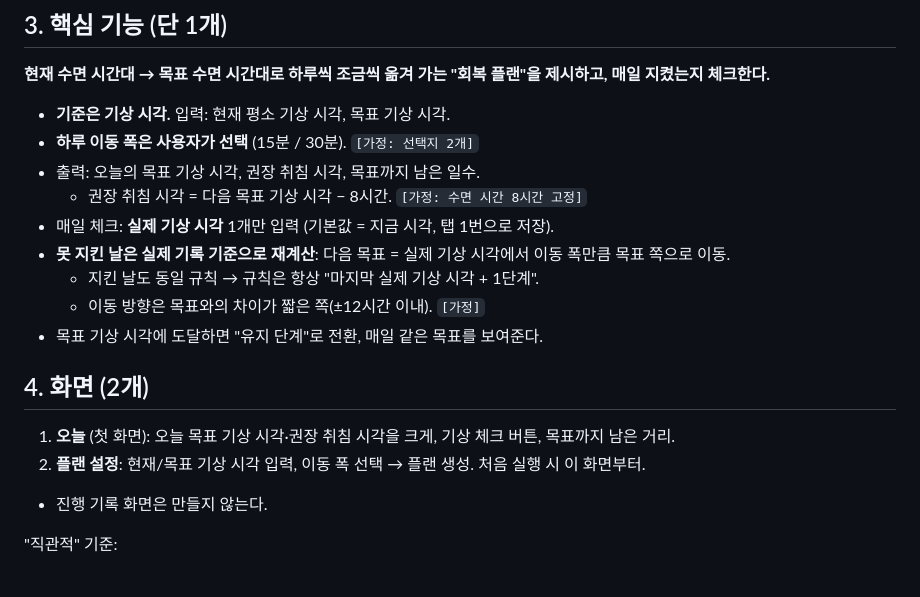
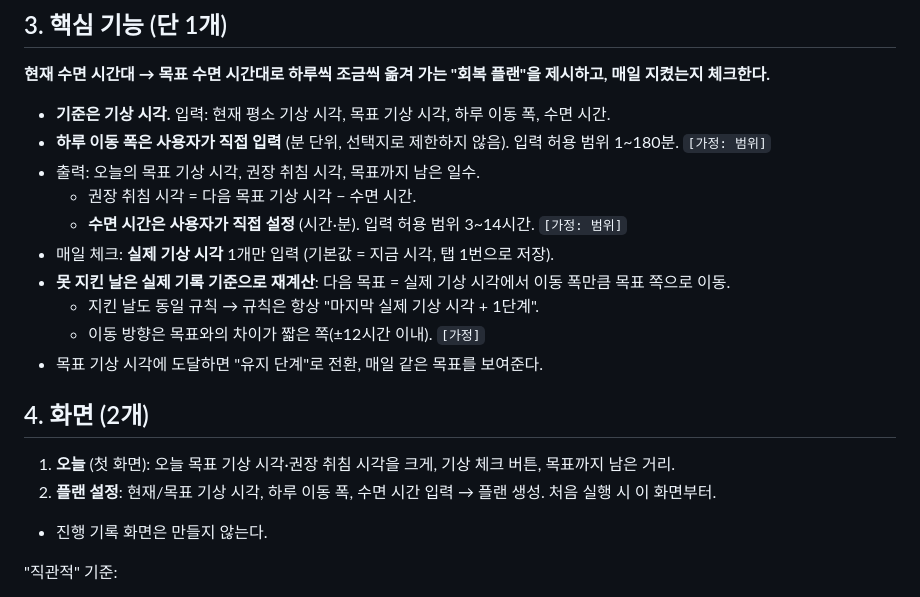
Before and after one commit to qkrwlsan0210-dot/vibe-coding-jinmu, a Markdown page: CLAUDE.md, the part around the change. Rendered like a GitHub page.

Commit message:
Phase 1: 진무 수정 — 이동 폭·수면 시간 사용자 직접 입력

```diff
--- a/CLAUDE.md
+++ b/CLAUDE.md
@@ -11,10 +11,11 @@
 
 ## 3. 핵심 기능 (단 1개)
 **현재 수면 시간대 → 목표 수면 시간대로 하루씩 조금씩 옮겨 가는 "회복 플랜"을 제시하고, 매일 지켰는지 체크한다.**
-- **기준은 기상 시각.** 입력: 현재 평소 기상 시각, 목표 기상 시각.
-- **하루 이동 폭은 사용자가 선택** (15분 / 30분). `[가정: 선택지 2개]`
+- **기준은 기상 시각.** 입력: 현재 평소 기상 시각, 목표 기상 시각, 하루 이동 폭, 수면 시간.
+- **하루 이동 폭은 사용자가 직접 입력** (분 단위, 선택지로 제한하지 않음). 입력 허용 범위 1~180분. `[가정: 범위]`
 - 출력: 오늘의 목표 기상 시각, 권장 취침 시각, 목표까지 남은 일수.
-  - 권장 취침 시각 = 다음 목표 기상 시각 − 8시간. `[가정: 수면 시간 8시간 고정]`
+  - 권장 취침 시각 = 다음 목표 기상 시각 − 수면 시간.
+  - **수면 시간은 사용자가 직접 설정** (시간·분). 입력 허용 범위 3~14시간. `[가정: 범위]`
 - 매일 체크: **실제 기상 시각** 1개만 입력 (기본값 = 지금 시각, 탭 1번으로 저장).
 - **못 지킨 날은 실제 기록 기준으로 재계산**: 다음 목표 = 실제 기상 시각에서 이동 폭만큼 목표 쪽으로 이동.
   - 지킨 날도 동일 규칙 → 규칙은 항상 "마지막 실제 기상 시각 + 1단계".
@@ -23,7 +24,7 @@
 
 ## 4. 화면 (2개)
 1. **오늘** (첫 화면): 오늘 목표 기상 시각·권장 취침 시각을 크게, 기상 체크 버튼, 목표까지 남은 거리.
-2. **플랜 설정**: 현재/목표 기상 시각 입력, 이동 폭 선택 → 플랜 생성. 처음 실행 시 이 화면부터.
+2. **플랜 설정**: 현재/목표 기상 시각, 하루 이동 폭, 수면 시간 입력 → 플랜 생성. 처음 실행 시 이 화면부터.
 - 진행 기록 화면은 만들지 않는다.
 
 "직관적" 기준:
```
